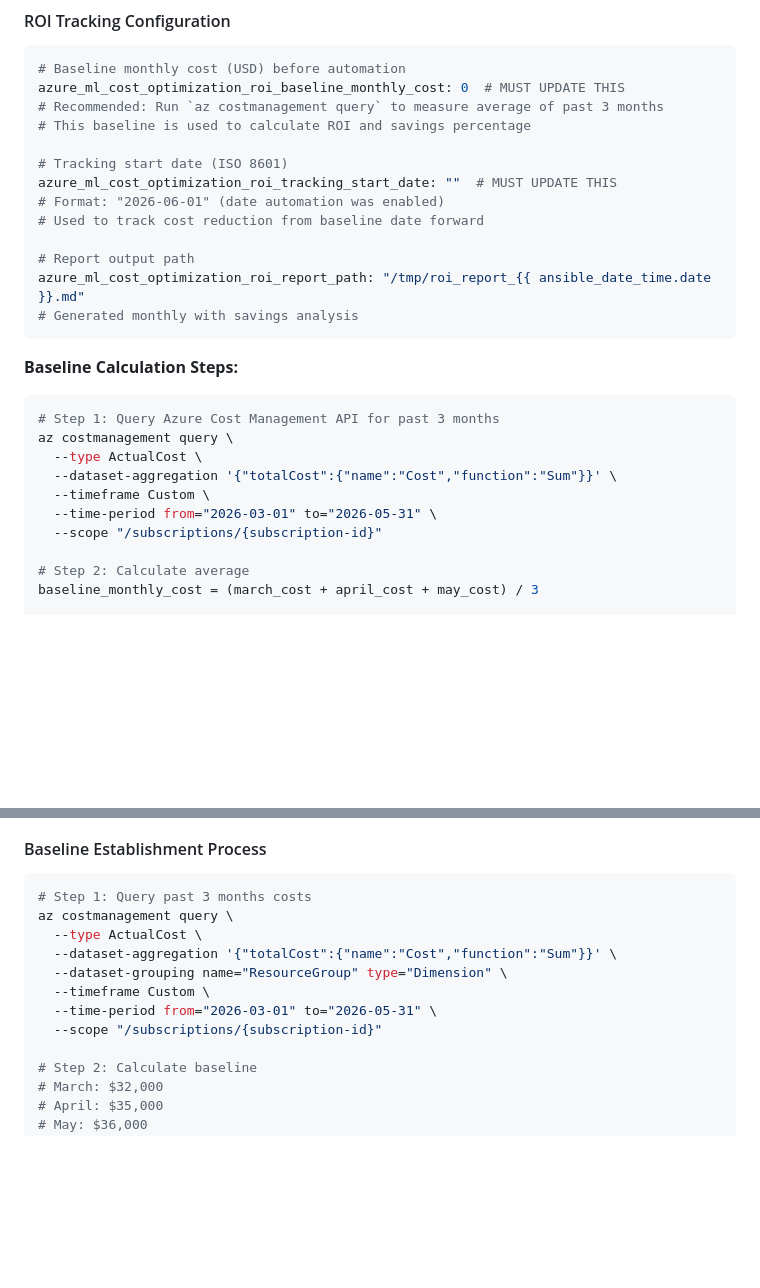
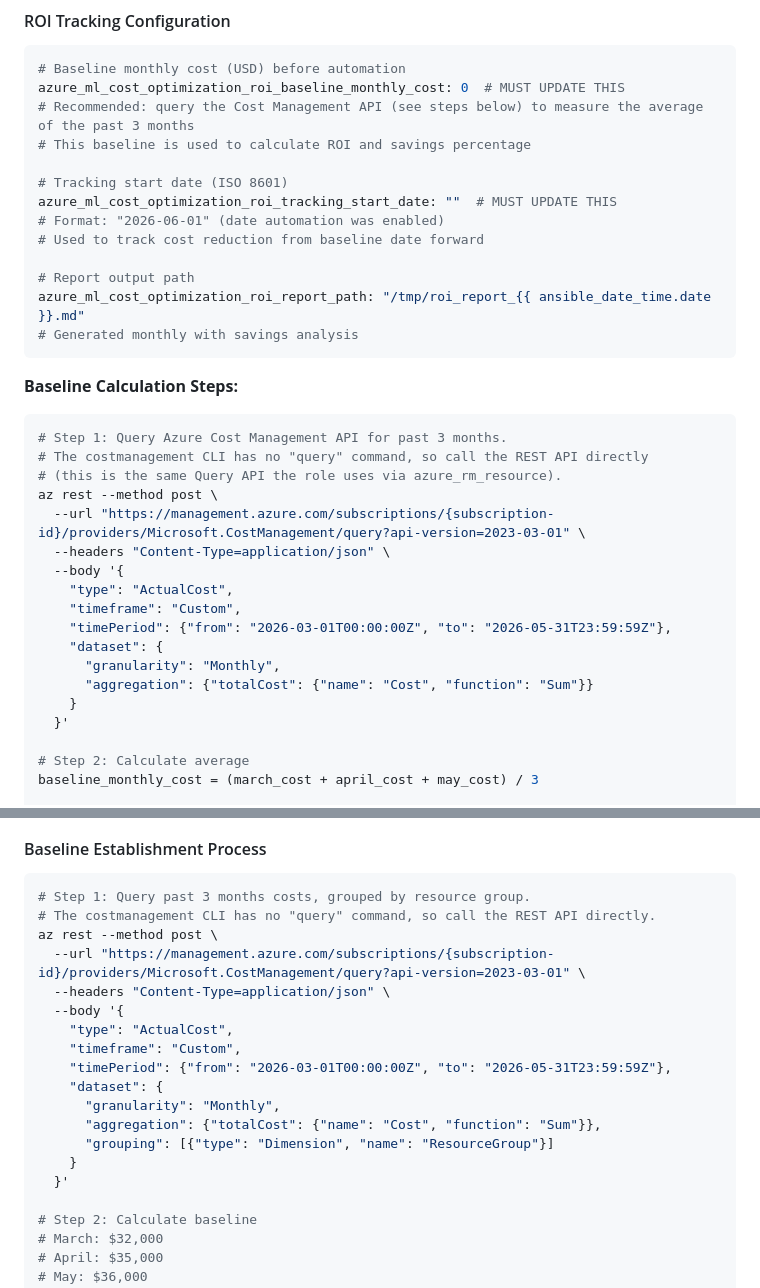
Before and after one commit to redhat-cop/cloud.azure_ops, a Markdown page: playbooks/COST_OPTIMIZATION.md, 2 parts joined by grey strips. Rendered like a GitHub page; blank space fills up the shorter version.

````diff
--- a/playbooks/COST_OPTIMIZATION.md
+++ b/playbooks/COST_OPTIMIZATION.md
@@ -245,7 +245,7 @@ rules:
 ```yaml
 # Baseline monthly cost (USD) before automation
 azure_ml_cost_optimization_roi_baseline_monthly_cost: 0  # MUST UPDATE THIS
-# Recommended: Run `az costmanagement query` to measure average of past 3 months
+# Recommended: query the Cost Management API (see steps below) to measure the average of the past 3 months
 # This baseline is used to calculate ROI and savings percentage
 
 # Tracking start date (ISO 8601)
@@ -261,13 +261,21 @@ azure_ml_cost_optimization_roi_report_path: "/tmp/roi_report_{{ ansible_date_tim
 **Baseline Calculation Steps:**
 
 ```bash
-# Step 1: Query Azure Cost Management API for past 3 months
-az costmanagement query \
-  --type ActualCost \
-  --dataset-aggregation '{"totalCost":{"name":"Cost","function":"Sum"}}' \
-  --timeframe Custom \
-  --time-period from="2026-03-01" to="2026-05-31" \
-  --scope "/subscriptions/{subscription-id}"
+# Step 1: Query Azure Cost Management API for past 3 months.
+# The costmanagement CLI has no "query" command, so call the REST API directly
+# (this is the same Query API the role uses via azure_rm_resource).
+az rest --method post \
+  --url "https://management.azure.com/subscriptions/{subscription-id}/providers/Microsoft.CostManagement/query?api-version=2023-03-01" \
+  --headers "Content-Type=application/json" \
+  --body '{
+    "type": "ActualCost",
+    "timeframe": "Custom",
+    "timePeriod": {"from": "2026-03-01T00:00:00Z", "to": "2026-05-31T23:59:59Z"},
+    "dataset": {
+      "granularity": "Monthly",
+      "aggregation": {"totalCost": {"name": "Cost", "function": "Sum"}}
+    }
+  }'
 
 # Step 2: Calculate average
 baseline_monthly_cost = (march_cost + april_cost + may_cost) / 3
@@ -808,14 +816,21 @@ ansible-rulebook -i inventory.yml -r eda_cost_alerts.yml -v
 #### Baseline Establishment Process
 
 ```bash
-# Step 1: Query past 3 months costs
-az costmanagement query \
-  --type ActualCost \
-  --dataset-aggregation '{"totalCost":{"name":"Cost","function":"Sum"}}' \
-  --dataset-grouping name="ResourceGroup" type="Dimension" \
-  --timeframe Custom \
-  --time-period from="2026-03-01" to="2026-05-31" \
-  --scope "/subscriptions/{subscription-id}"
+# Step 1: Query past 3 months costs, grouped by resource group.
+# The costmanagement CLI has no "query" command, so call the REST API directly.
+az rest --method post \
+  --url "https://management.azure.com/subscriptions/{subscription-id}/providers/Microsoft.CostManagement/query?api-version=2023-03-01" \
+  --headers "Content-Type=application/json" \
+  --body '{
+    "type": "ActualCost",
+    "timeframe": "Custom",
+    "timePeriod": {"from": "2026-03-01T00:00:00Z", "to": "2026-05-31T23:59:59Z"},
+    "dataset": {
+      "granularity": "Monthly",
+      "aggregation": {"totalCost": {"name": "Cost", "function": "Sum"}},
+      "grouping": [{"type": "Dimension", "name": "ResourceGroup"}]
+    }
+  }'
 
 # Step 2: Calculate baseline
 # March: $32,000
````
Also changed, not shown: docs/cost_optimization_roi_framework.md (+16 -9 lines), docs/eda_cost_alerts_setup.md (+25 -17 lines).
